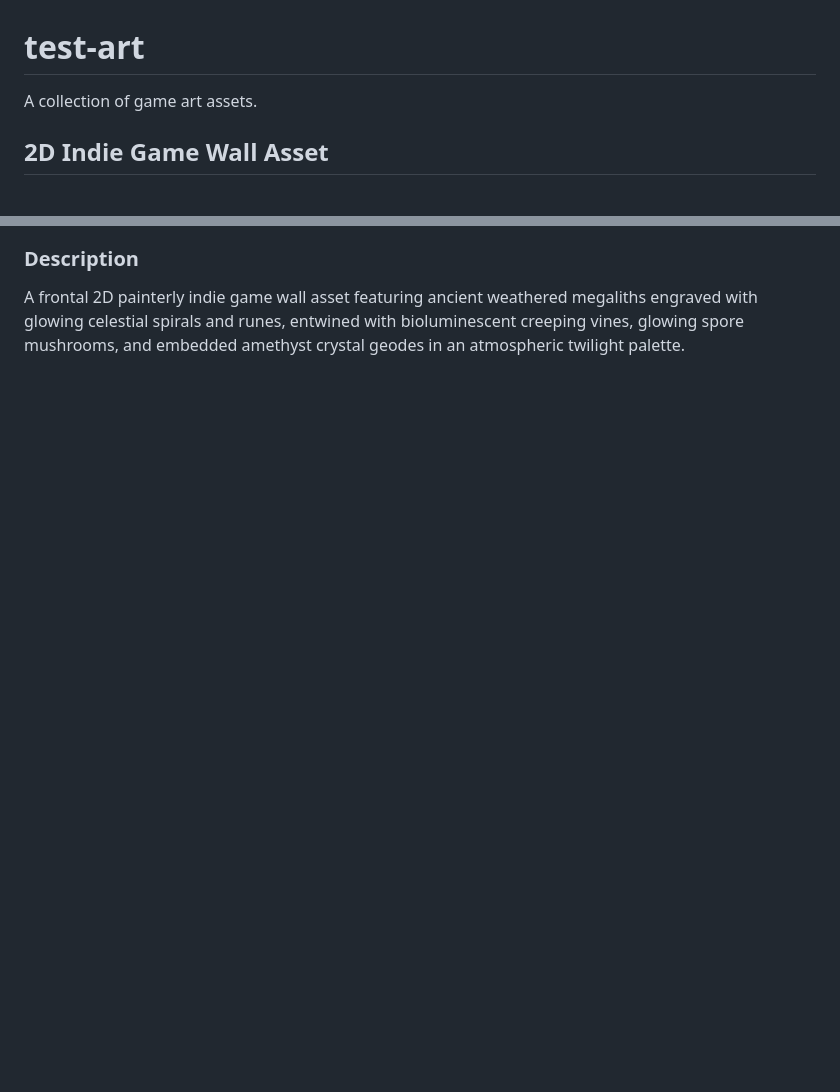
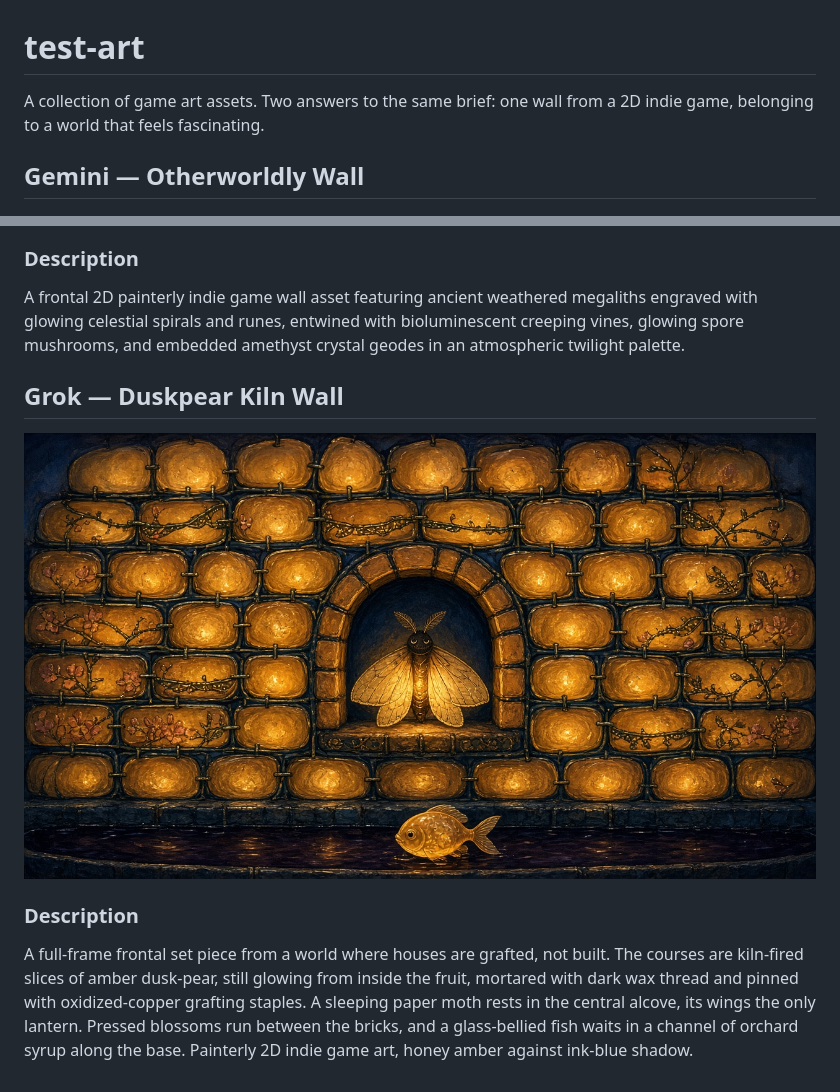
Before and after one commit to mivor7/test-art, a Markdown page: README.md, 2 parts joined by grey strips. Drawn GitHub-style; pictures changed too: duskpear_kiln_wall.jpg (added); blank space fills up the shorter version.

Commit message:
Add the duskpear kiln wall
A second answer to the same brief: one frontal indie-game wall from a world whose houses are grafted from fruit that never finishes ripening.

```diff
--- a/README.md
+++ b/README.md
@@ -1,10 +1,17 @@
 # test-art
 
-A collection of game art assets.
+A collection of game art assets. Two answers to the same brief: one wall from a 2D indie game, belonging to a world that feels fascinating.
 
-## 2D Indie Game Wall Asset
+## Gemini — Otherworldly Wall
 
 ![Otherworldly Wall](otherworldly_wall.jpg)
 
 ### Description
 A frontal 2D painterly indie game wall asset featuring ancient weathered megaliths engraved with glowing celestial spirals and runes, entwined with bioluminescent creeping vines, glowing spore mushrooms, and embedded amethyst crystal geodes in an atmospheric twilight palette.
+
+## Grok — Duskpear Kiln Wall
+
+![Duskpear Kiln Wall](duskpear_kiln_wall.jpg)
+
+### Description
+A full-frame frontal set piece from a world where houses are grafted, not built. The courses are kiln-fired slices of amber dusk-pear, still glowing from inside the fruit, mortared with dark wax thread and pinned with oxidized-copper grafting staples. A sleeping paper moth rests in the central alcove, its wings the only lantern. Pressed blossoms run between the bricks, and a glass-bellied fish waits in a channel of orchard syrup along the base. Painterly 2D indie game art, honey amber against ink-blue shadow.
```
